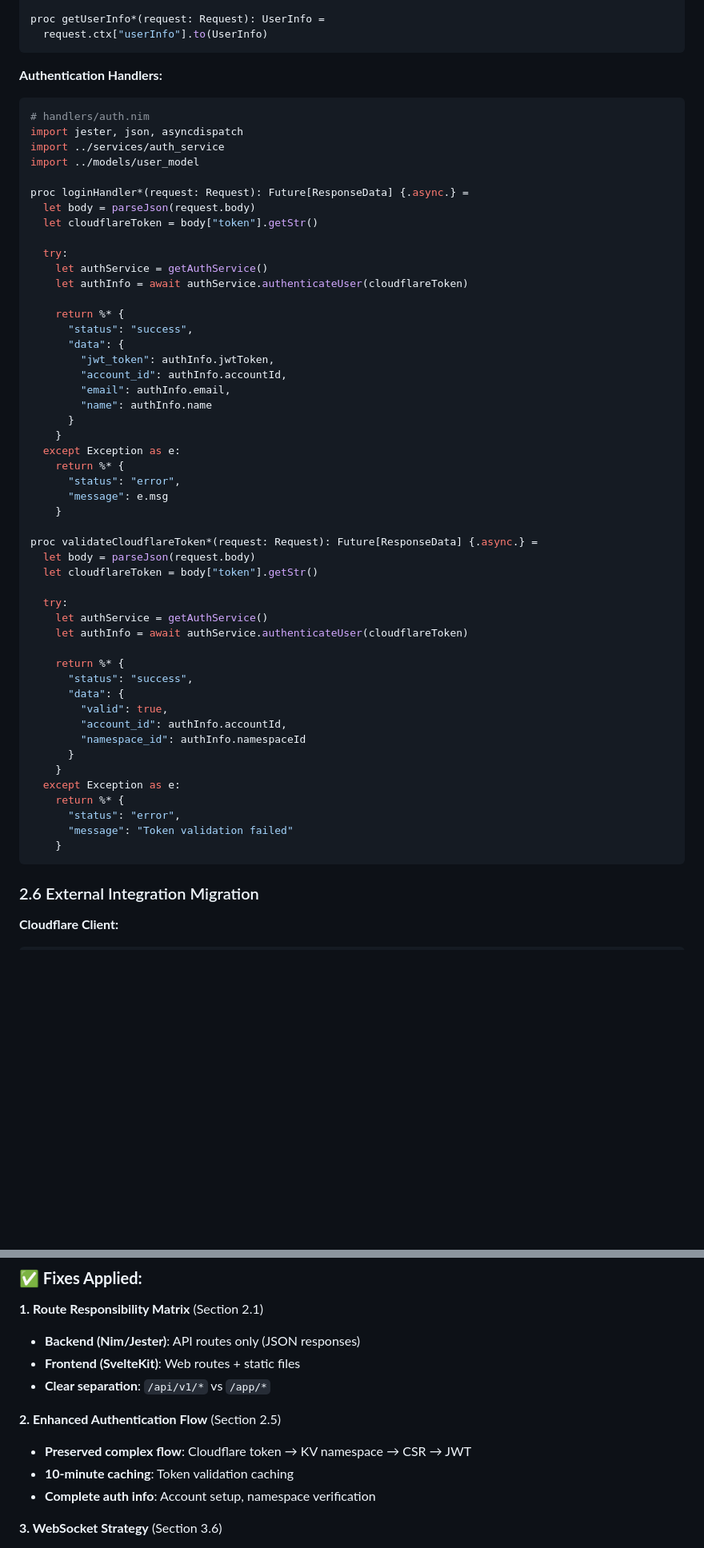
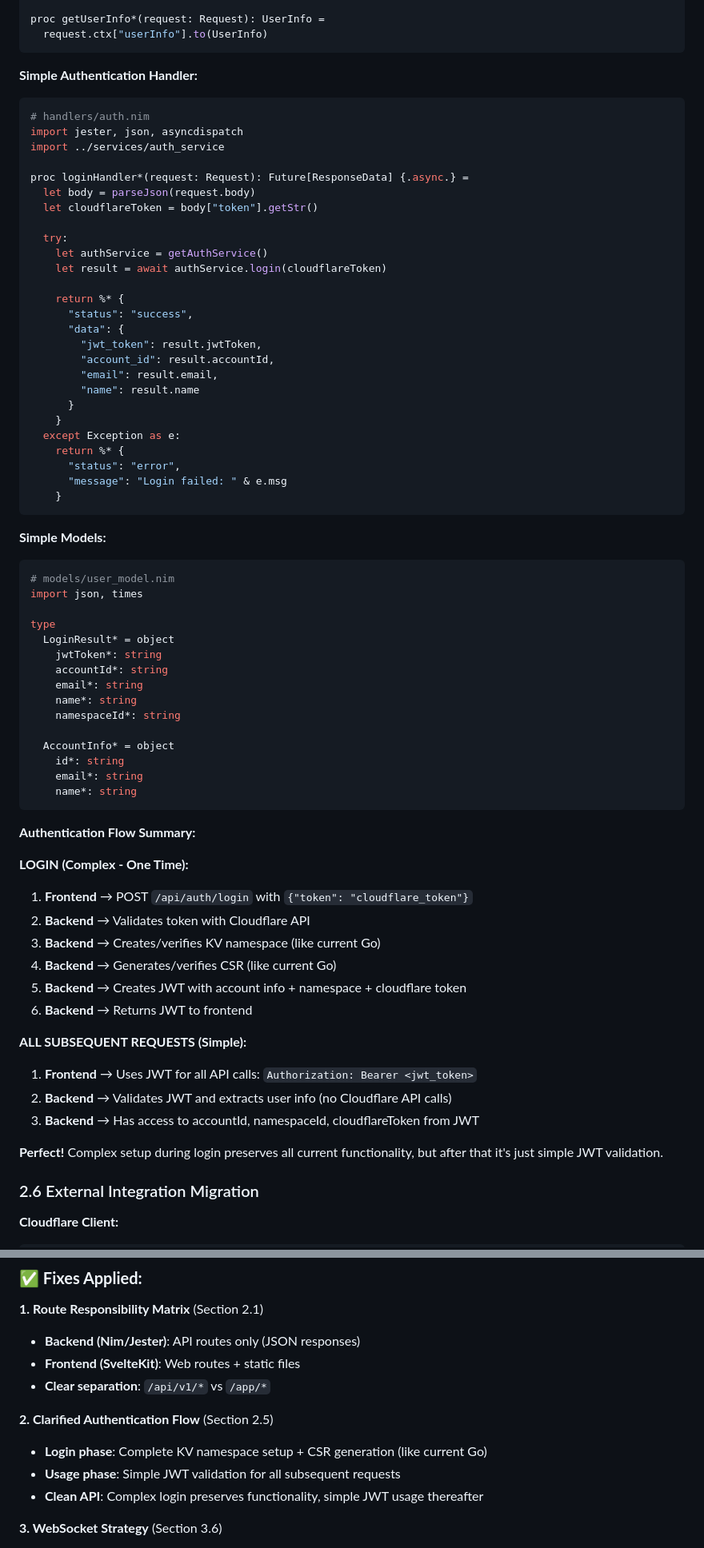
Before and after one commit to chrishham/xanthus, a Markdown page: nim/plans/migration-plan.md, 2 parts joined by grey strips. Shown at 80% size. Rendered like a GitHub page; blank space fills up the shorter version.

````diff
--- a/nim/plans/migration-plan.md
+++ b/nim/plans/migration-plan.md
@@ -492,12 +465,11 @@ proc getUserInfo*(request: Request): UserInfo =
   request.ctx["userInfo"].to(UserInfo)
 ```
 
-**Authentication Handlers:**
+**Simple Authentication Handler:**
 ```nim
 # handlers/auth.nim
 import jester, json, asyncdispatch
 import ../services/auth_service
-import ../models/user_model
 
 proc loginHandler*(request: Request): Future[ResponseData] {.async.} =
   let body = parseJson(request.body)
@@ -505,45 +477,59 @@ proc loginHandler*(request: Request): Future[ResponseData] {.async.} =
 
   try:
     let authService = getAuthService()
-    let authInfo = await authService.authenticateUser(cloudflareToken)
+    let result = await authService.login(cloudflareToken)
 
     return %* {
       "status": "success",
       "data": {
-        "jwt_token": authInfo.jwtToken,
-        "account_id": authInfo.accountId,
-        "email": authInfo.email,
-        "name": authInfo.name
+        "jwt_token": result.jwtToken,
+        "account_id": result.accountId,
+        "email": result.email,
+        "name": result.name
       }
     }
   except Exception as e:
     return %* {
       "status": "error",
-      "message": e.msg
+      "message": "Login failed: " & e.msg
     }
-
-proc validateCloudflareToken*(request: Request): Future[ResponseData] {.async.} =
-  let body = parseJson(request.body)
-  let cloudflareToken = body["token"].getStr()
-
-  try:
-    let authService = getAuthService()
-    let authInfo = await authService.authenticateUser(cloudflareToken)
-
-    return %* {
-      "status": "success",
-      "data": {
-        "valid": true,
-        "account_id": authInfo.accountId,
-        "namespace_id": authInfo.namespaceId
-      }
-    }
-  except Exception as e:
-    return %* {
-      "status": "error",
-      "message": "Token validation failed"
-    }
-```
+```
+
+**Simple Models:**
+```nim
+# models/user_model.nim
+import json, times
+
+type
+  LoginResult* = object
+    jwtToken*: string
+    accountId*: string
+    email*: string
+    name*: string
+    namespaceId*: string
+
+  AccountInfo* = object
+    id*: string
+    email*: string
+    name*: string
+```
+
+**Authentication Flow Summary:**
+
+**LOGIN (Complex - One Time):**
+1. **Frontend** → POST `/api/auth/login` with `{"token": "cloudflare_token"}`
+2. **Backend** → Validates token with Cloudflare API
+3. **Backend** → Creates/verifies KV namespace (like current Go)
+4. **Backend** → Generates/verifies CSR (like current Go)
+5. **Backend** → Creates JWT with account info + namespace + cloudflare token
+6. **Backend** → Returns JWT to frontend
+
+**ALL SUBSEQUENT REQUESTS (Simple):**
+1. **Frontend** → Uses JWT for all API calls: `Authorization: Bearer <jwt_token>`
+2. **Backend** → Validates JWT and extracts user info (no Cloudflare API calls)
+3. **Backend** → Has access to accountId, namespaceId, cloudflareToken from JWT
+
+**Perfect!** Complex setup during login preserves all current functionality, but after that it's just simple JWT validation.
 
 ### 2.6 External Integration Migration
 
@@ -1572,10 +1558,10 @@ jobs:
 - **Frontend (SvelteKit)**: Web routes + static files
 - **Clear separation**: `/api/v1/*` vs `/app/*`
 
-**2. Enhanced Authentication Flow** (Section 2.5)
-- **Preserved complex flow**: Cloudflare token → KV namespace → CSR → JWT
-- **10-minute caching**: Token validation caching
-- **Complete auth info**: Account setup, namespace verification
+**2. Clarified Authentication Flow** (Section 2.5)
+- **Login phase**: Complete KV namespace setup + CSR generation (like current Go)
+- **Usage phase**: Simple JWT validation for all subsequent requests
+- **Clean API**: Complex login preserves functionality, simple JWT usage thereafter
 
 **3. WebSocket Strategy** (Section 3.6)
 - **Hybrid approach**: Option to keep Go WebSocket service
````
Also changed, not shown: other parts of nim/plans/migration-plan.md (+74 -101 lines).
